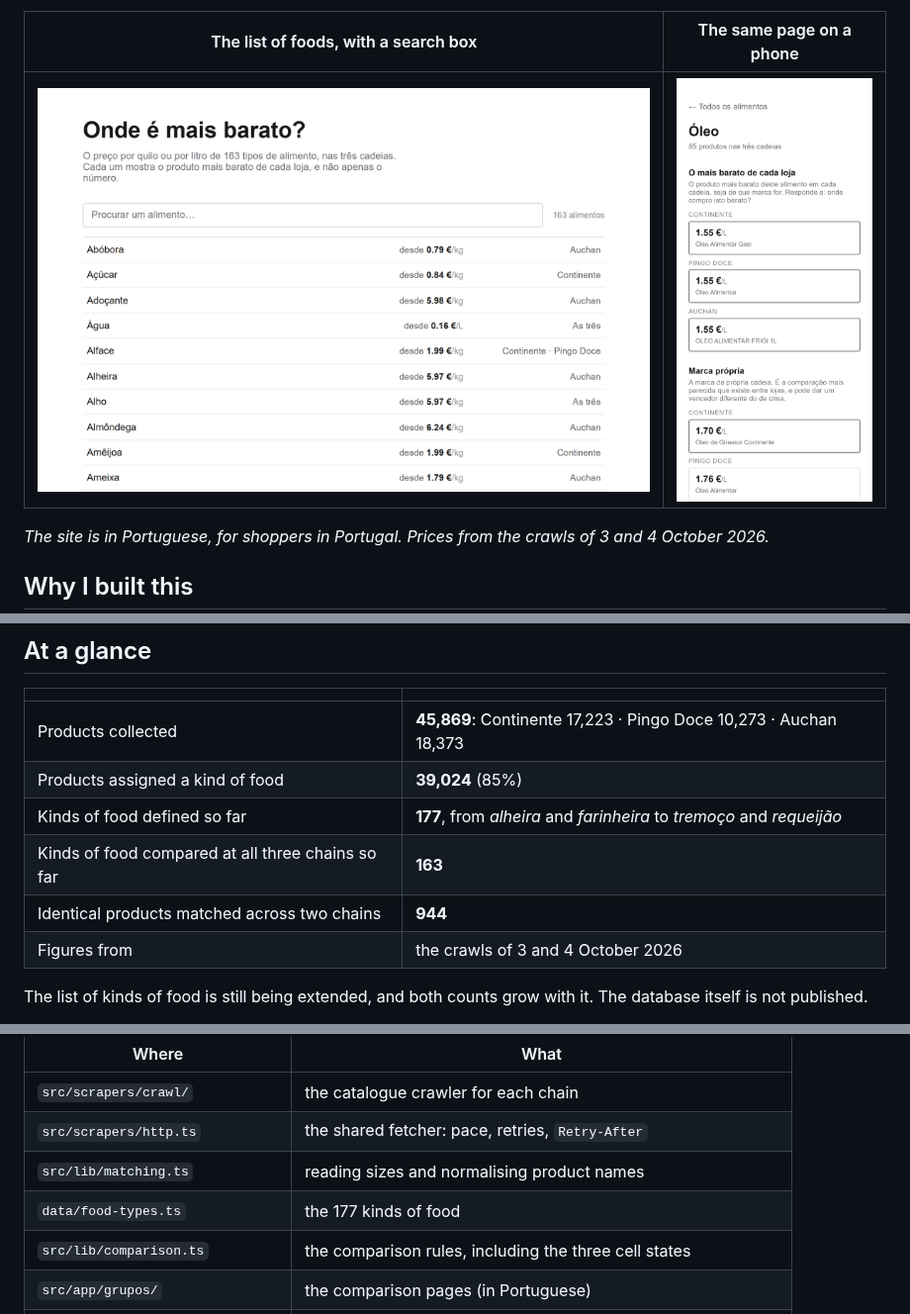
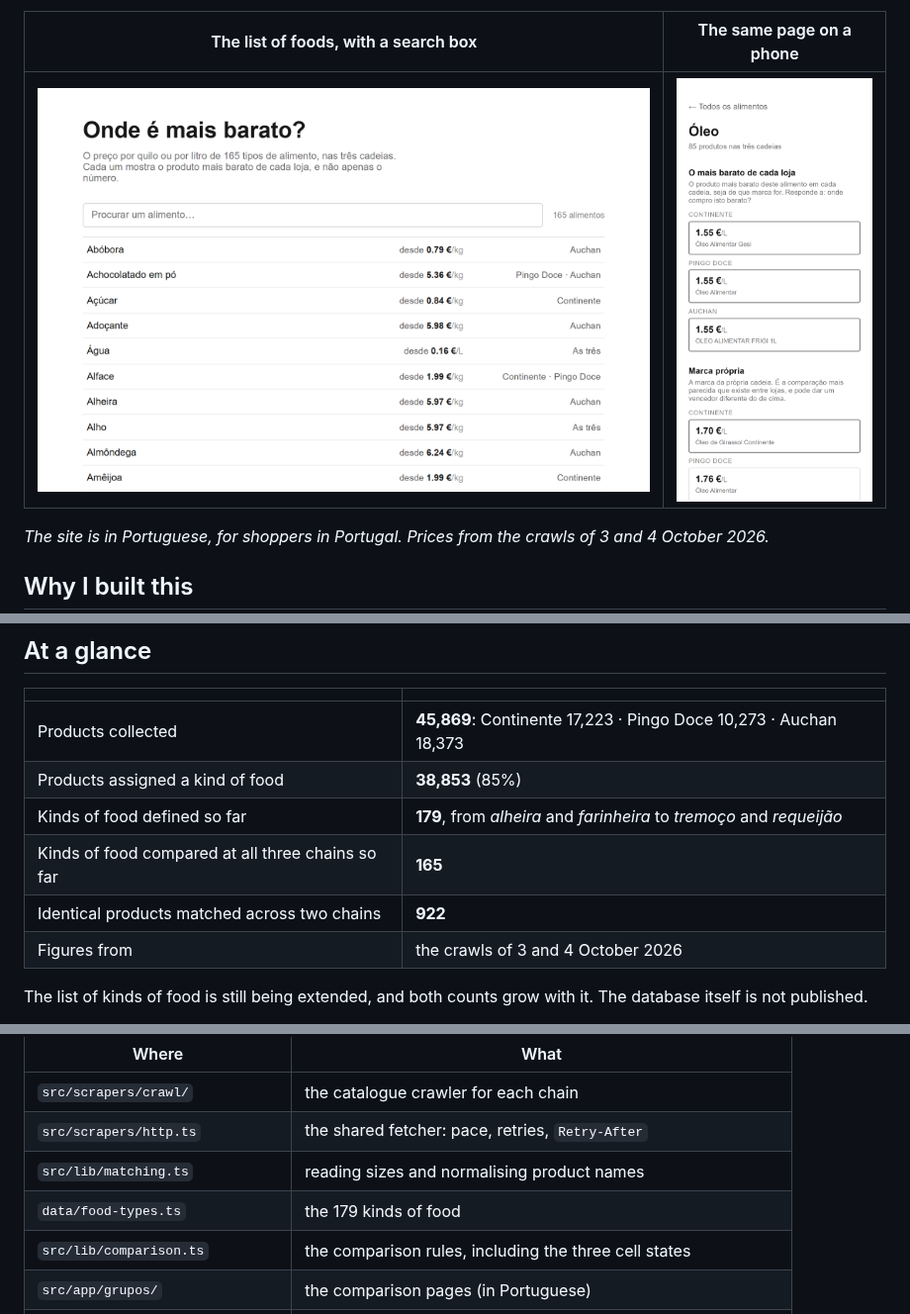
Before and after one commit to andrefcorreiagomes/grocery-price-tracker, a Markdown page: README.md, 3 parts joined by grey strips. Shown at 99% size. GitHub-like rendering; pictures changed too: docs/screenshots/food-list.png.

```diff
--- a/README.md
+++ b/README.md
@@ -72,10 +72,10 @@ task. This project has two:
 | | |
 |---|---|
 | Products collected | **45,869**: Continente 17,223 · Pingo Doce 10,273 · Auchan 18,373 |
-| Products assigned a kind of food | **39,024** (85%) |
-| Kinds of food defined so far | **177**, from *alheira* and *farinheira* to *tremoço* and *requeijão* |
-| Kinds of food compared at all three chains so far | **163** |
-| Identical products matched across two chains | **944** |
+| Products assigned a kind of food | **38,853** (85%) |
+| Kinds of food defined so far | **179**, from *alheira* and *farinheira* to *tremoço* and *requeijão* |
+| Kinds of food compared at all three chains so far | **165** |
+| Identical products matched across two chains | **922** |
 | Figures from | the crawls of 3 and 4 October 2026 |
 
 The list of kinds of food is still being extended, and both counts grow with
@@ -238,7 +238,7 @@ stores include in their pages.
 | `src/scrapers/crawl/` | the catalogue crawler for each chain |
 | `src/scrapers/http.ts` | the shared fetcher: pace, retries, `Retry-After` |
 | `src/lib/matching.ts` | reading sizes and normalising product names |
-| `data/food-types.ts` | the 177 kinds of food |
+| `data/food-types.ts` | the 179 kinds of food |
 | `src/lib/comparison.ts` | the comparison rules, including the three cell states |
 | `src/app/grupos/` | the comparison pages (in Portuguese) |
 | `src/scrapers/crawl/*report*.ts` | the reports each crawl writes about itself |
```
Also changed, not shown: 3 other files.
